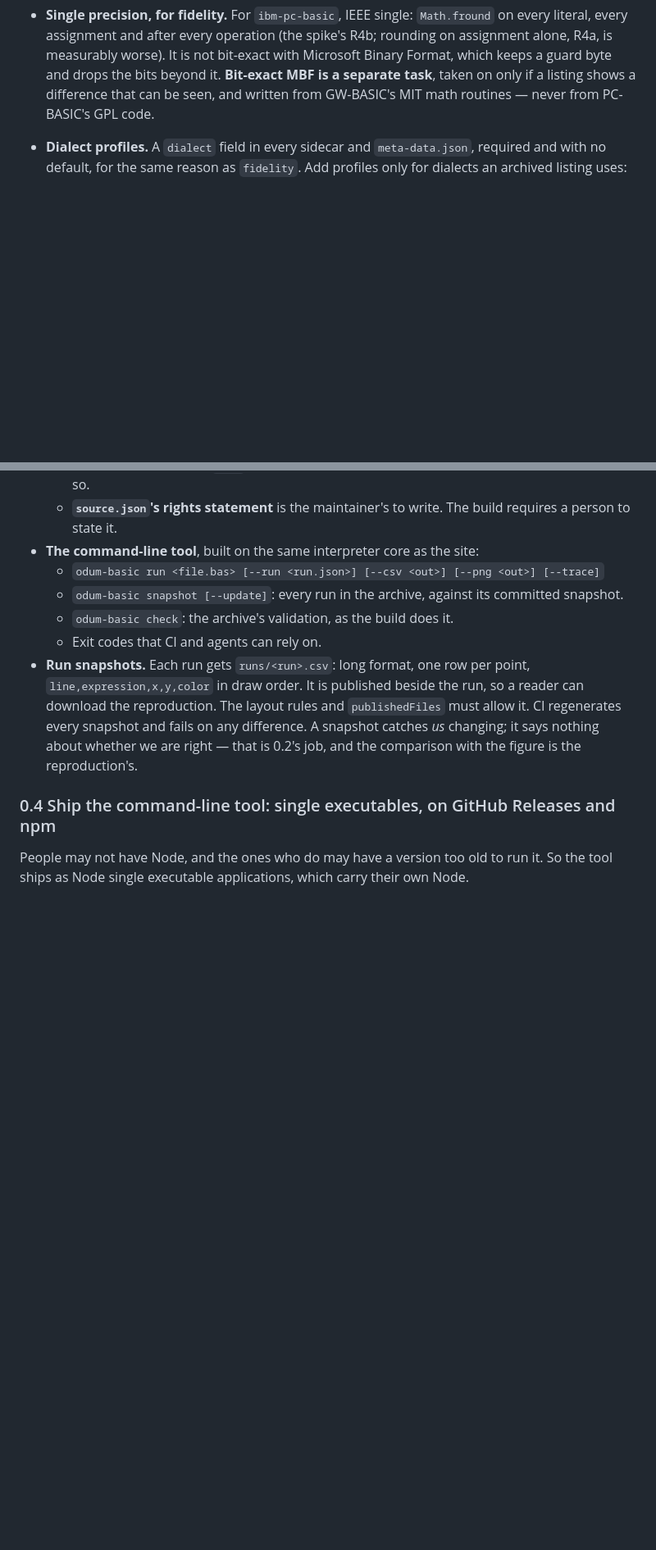
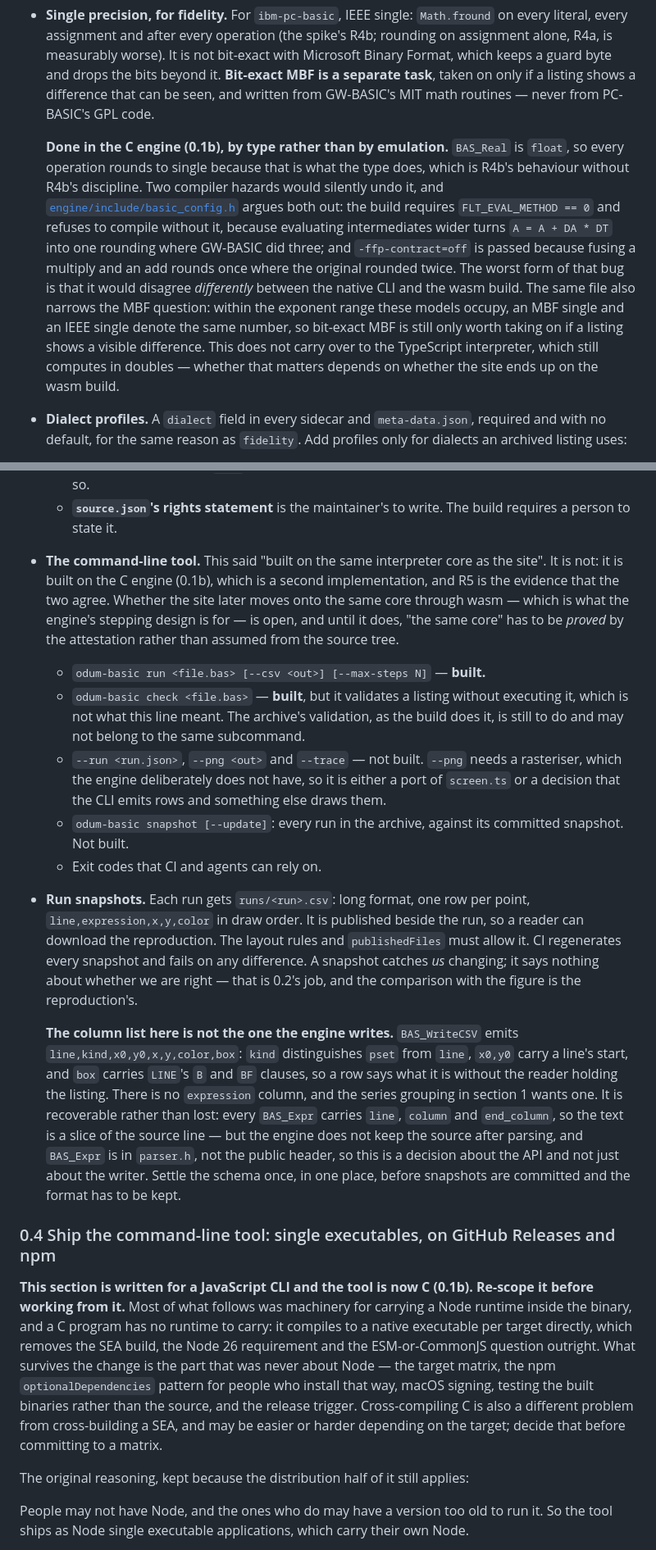
Before and after one commit to energese-project/Odum-basic-simulations, a Markdown page: TODO.md, 2 parts joined by grey strips. Shown at 82% size. Drawn GitHub-style; blank space fills up the shorter version.

Commit message:
docs(todo): record the C engine, and re-scope what it changed
0.1b is new: the engine, what it is for, and that R5 puts it at the same
111/52/55/4 as the site's interpreter. Nothing uses it yet, which is the
part worth writing down.

Three sections were left saying things that are no longer true, so they
say so now rather than misleading the next reader:

0.2's single-precision item planned Math.fround after every operation.
The engine gets it from the type instead, with FLT_EVAL_METHOD == 0 and
-ffp-contract=off guarding the two ways a compiler would undo it. The
TypeScript interpreter still computes in doubles.

0.3 described the CLI as built on the same core as the site. It is a
second implementation, and R5 is the evidence they agree rather than an
assumption from the source tree. Marked what is built and what is not.
Its snapshot schema is also not what BAS_WriteCSV writes, and the
missing expression column is an API decision, not a writer one.

0.4 is machinery for carrying a Node runtime inside the binary, and a C
program has no runtime to carry. Flagged for re-scope; the distribution
half still applies.

Co-Authored-By: Claude Opus 5 <noreply@anthropic.com>

```diff
--- a/TODO.md
+++ b/TODO.md
@@ -185,6 +213,20 @@ for each point here.
   Format, which keeps a guard byte and drops the bits beyond it. **Bit-exact MBF is a
   separate task**, taken on only if a listing shows a difference that can be seen, and
   written from GW-BASIC's MIT math routines — never from PC-BASIC's GPL code.
+
+  **Done in the C engine (0.1b), by type rather than by emulation.** `BAS_Real` is `float`,
+  so every operation rounds to single because that is what the type does, which is R4b's
+  behaviour without R4b's discipline. Two compiler hazards would silently undo it, and
+  [`engine/include/basic_config.h`](engine/include/basic_config.h) argues both out: the build
+  requires `FLT_EVAL_METHOD == 0` and refuses to compile without it, because evaluating
+  intermediates wider turns `A = A + DA * DT` into one rounding where GW-BASIC did three; and
+  `-ffp-contract=off` is passed because fusing a multiply and an add rounds once where the
+  original rounded twice. The worst form of that bug is that it would disagree *differently*
+  between the native CLI and the wasm build. The same file also narrows the MBF question:
+  within the exponent range these models occupy, an MBF single and an IEEE single denote the
+  same number, so bit-exact MBF is still only worth taking on if a listing shows a visible
+  difference. This does not carry over to the TypeScript interpreter, which still computes in
+  doubles — whether that matters depends on whether the site ends up on the wasm build.
 - **Dialect profiles.** A `dialect` field in every sidecar and `meta-data.json`,
   required and with no default, for the same reason as `fidelity`. Add profiles only
   for dialects an archived listing uses:
@@ -229,11 +271,20 @@ for each point here.
     it evidently is, and the note says so.
   - **`source.json`'s rights statement** is the maintainer's to write. The build
     requires a person to state it.
-- **The command-line tool**, built on the same interpreter core as the site:
-  - `odum-basic run <file.bas> [--run <run.json>] [--csv <out>] [--png <out>] [--trace]`
+- **The command-line tool.** This said "built on the same interpreter core as the site". It is
+  not: it is built on the C engine (0.1b), which is a second implementation, and R5 is the
+  evidence that the two agree. Whether the site later moves onto the same core through wasm —
+  which is what the engine's stepping design is for — is open, and until it does, "the same
+  core" has to be *proved* by the attestation rather than assumed from the source tree.
+  - `odum-basic run <file.bas> [--csv <out>] [--max-steps N]` — **built.**
+  - `odum-basic check <file.bas>` — **built**, but it validates a listing without executing
+    it, which is not what this line meant. The archive's validation, as the build does it, is
+    still to do and may not belong to the same subcommand.
+  - `--run <run.json>`, `--png <out>` and `--trace` — not built. `--png` needs a rasteriser,
+    which the engine deliberately does not have, so it is either a port of `screen.ts` or a
+    decision that the CLI emits rows and something else draws them.
   - `odum-basic snapshot [--update]`: every run in the archive, against its committed
-    snapshot.
-  - `odum-basic check`: the archive's validation, as the build does it.
+    snapshot. Not built.
   - Exit codes that CI and agents can rely on.
 - **Run snapshots.** Each run gets `runs/<run>.csv`: long format, one row per point,
   `line,expression,x,y,color` in draw order. It is published beside the run, so a
@@ -242,7 +293,30 @@ for each point here.
   catches *us* changing; it says nothing about whether we are right — that is 0.2's
   job, and the comparison with the figure is the reproduction's.
 
+  **The column list here is not the one the engine writes.** `BAS_WriteCSV` emits
+  `line,kind,x0,y0,x,y,color,box`: `kind` distinguishes `pset` from `line`, `x0,y0` carry a
+  line's start, and `box` carries `LINE`'s `B` and `BF` clauses, so a row says what it is
+  without the reader holding the listing. There is no `expression` column, and the series
+  grouping in section 1 wants one. It is recoverable rather than lost: every `BAS_Expr`
+  carries `line`, `column` and `end_column`, so the text is a slice of the source line — but
+  the engine does not keep the source after parsing, and `BAS_Expr` is in `parser.h`, not the
+  public header, so this is a decision about the API and not just about the writer. Settle
+  the schema once, in one place, before snapshots are committed and the format has to be
+  kept.
+
 ### 0.4 Ship the command-line tool: single executables, on GitHub Releases and npm
+
+**This section is written for a JavaScript CLI and the tool is now C (0.1b). Re-scope it
+before working from it.** Most of what follows was machinery for carrying a Node runtime
+inside the binary, and a C program has no runtime to carry: it compiles to a native
+executable per target directly, which removes the SEA build, the Node 26 requirement and the
+ESM-or-CommonJS question outright. What survives the change is the part that was never about
+Node — the target matrix, the npm `optionalDependencies` pattern for people who install that
+way, macOS signing, testing the built binaries rather than the source, and the release
+trigger. Cross-compiling C is also a different problem from cross-building a SEA, and may be
+easier or harder depending on the target; decide that before committing to a matrix.
+
+The original reasoning, kept because the distribution half of it still applies:
 
 People may not have Node, and the ones who do may have a version too old to run it.
 So the tool ships as Node single executable applications, which carry their own Node.
```
Also changed, not shown: other parts of TODO.md (+32 -4 lines).
